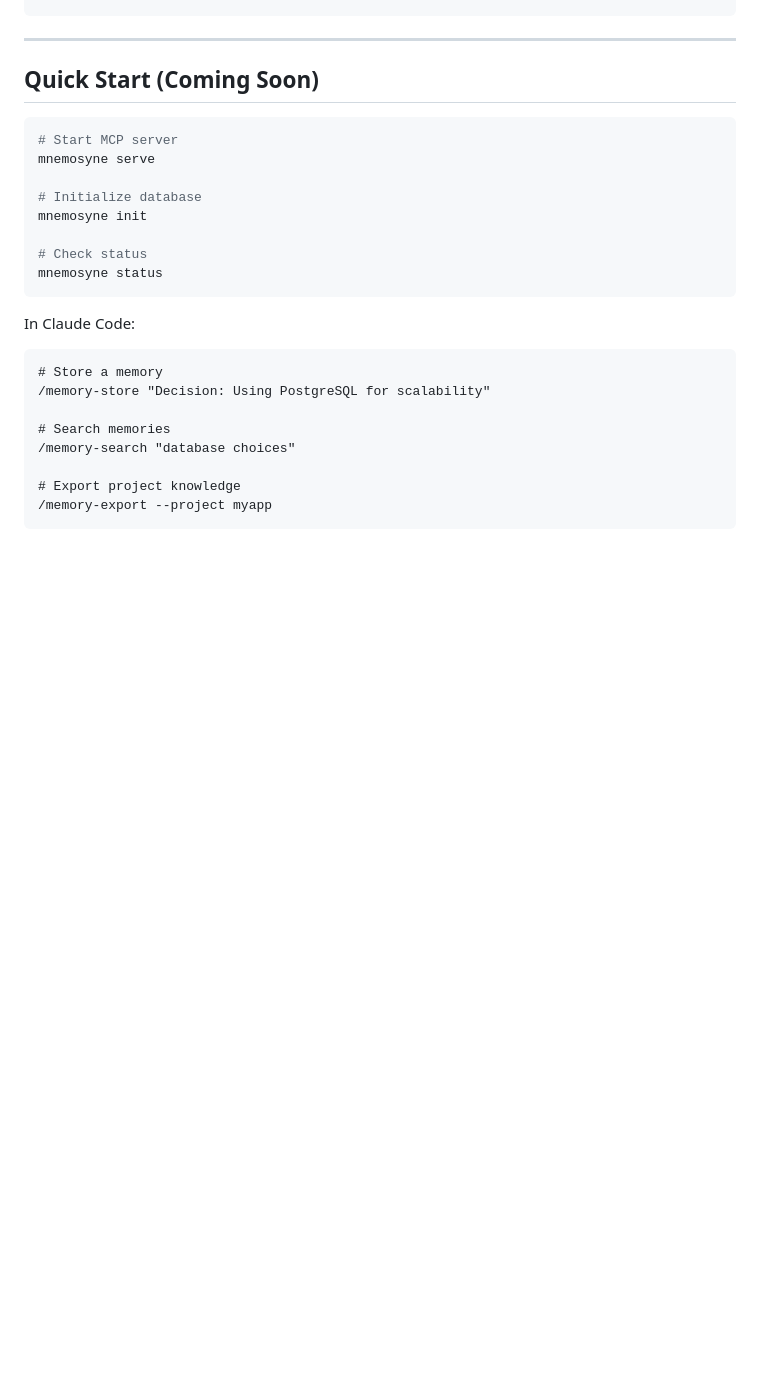
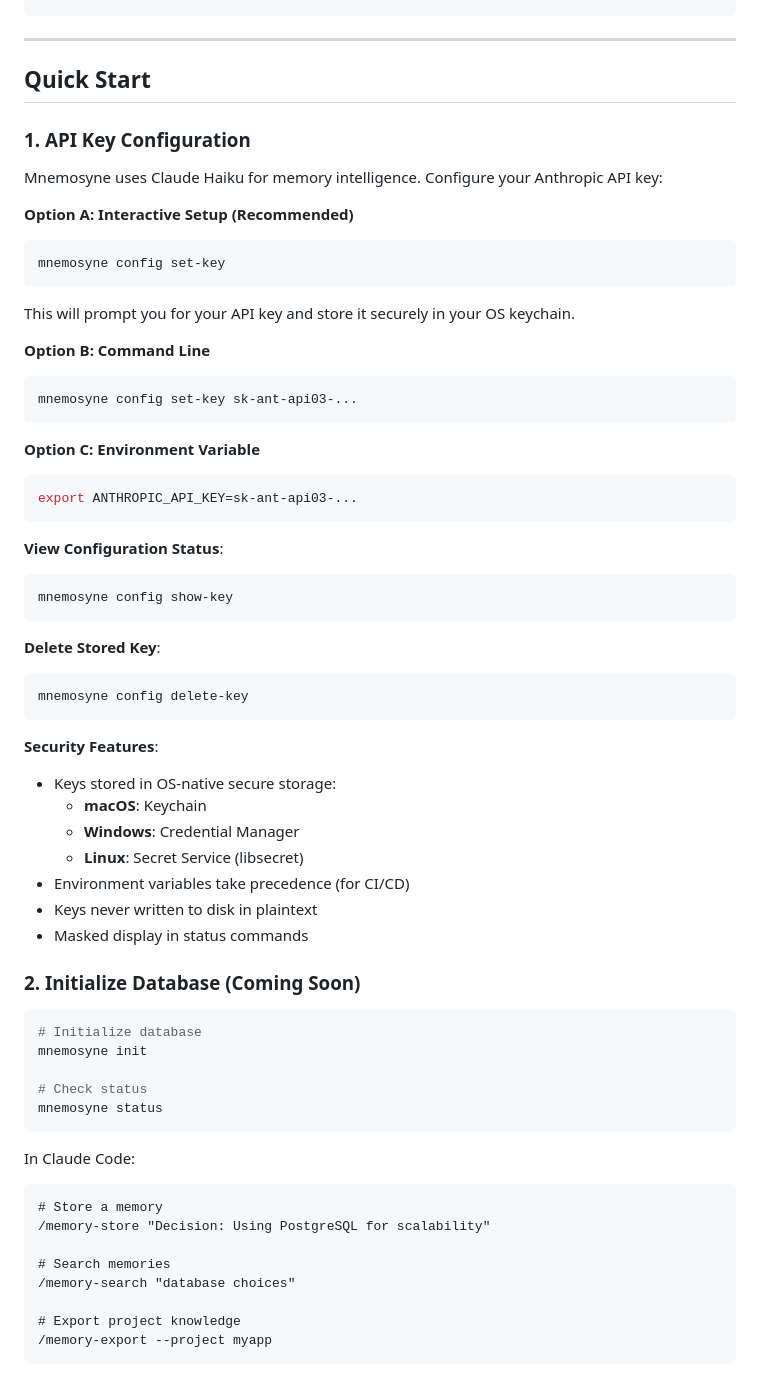
Before and after one commit to rand/mnemosyne, a Markdown page: README.md, the part around one of its changes. GitHub-like rendering; blank space fills up the shorter version.

````diff
--- a/README.md
+++ b/README.md
@@ -134,12 +164,50 @@ FEEDBACK → Link strength evolution, importance decay
 
 ---
 
-## Quick Start (Coming Soon)
+## Quick Start
+
+### 1. API Key Configuration
+
+Mnemosyne uses Claude Haiku for memory intelligence. Configure your Anthropic API key:
+
+**Option A: Interactive Setup (Recommended)**
+```bash
+mnemosyne config set-key
+```
+This will prompt you for your API key and store it securely in your OS keychain.
+
+**Option B: Command Line**
+```bash
+mnemosyne config set-key sk-ant-api03-...
+```
+
+**Option C: Environment Variable**
+```bash
+export ANTHROPIC_API_KEY=sk-ant-api03-...
+```
+
+**View Configuration Status**:
+```bash
+mnemosyne config show-key
+```
+
+**Delete Stored Key**:
+```bash
+mnemosyne config delete-key
+```
+
+**Security Features**:
+- Keys stored in OS-native secure storage:
+  - **macOS**: Keychain
+  - **Windows**: Credential Manager
+  - **Linux**: Secret Service (libsecret)
+- Environment variables take precedence (for CI/CD)
+- Keys never written to disk in plaintext
+- Masked display in status commands
+
+### 2. Initialize Database (Coming Soon)
 
 ```bash
-# Start MCP server
-mnemosyne serve
-
 # Initialize database
 mnemosyne init
 
````
Also changed, not shown: other parts of README.md (+38 -8 lines).
